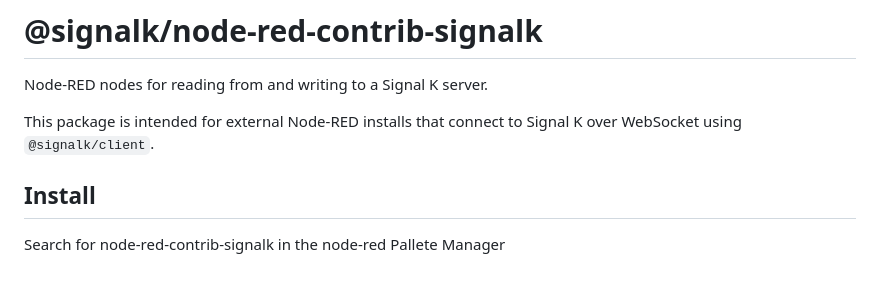
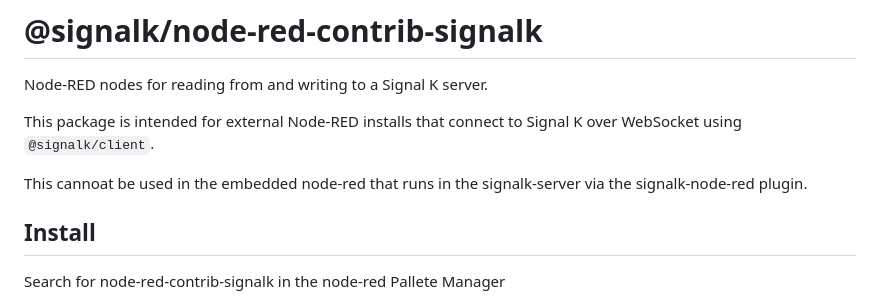
Before and after one commit to SignalK/node-red-contrib-signalk, a Markdown page: README.md, the part around the change. Drawn GitHub-style; blank space fills up the shorter version.

Commit message:
Update README with usage restrictions
Clarify usage limitations for embedded Node-RED.

```diff
--- a/README.md
+++ b/README.md
@@ -3,6 +3,8 @@
 Node-RED nodes for reading from and writing to a Signal K server.
 
 This package is intended for external Node-RED installs that connect to Signal K over WebSocket using `@signalk/client`.
+
+This cannoat be used in the embedded node-red that runs in the signalk-server via the signalk-node-red plugin.
 
 ## Install
 
```
